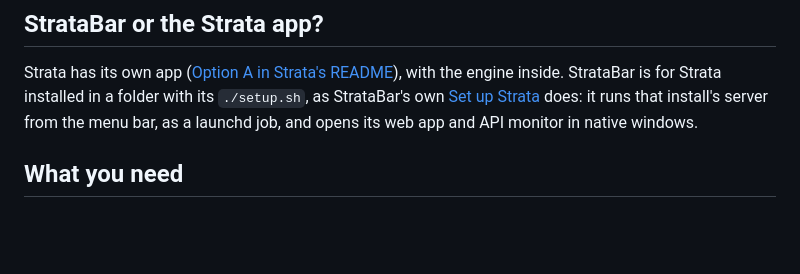
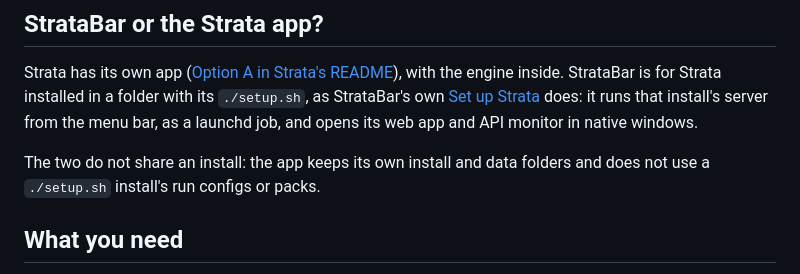
Before and after one commit to fengzhyuan/Strata-UI, a Markdown page: README.md, the part around the change. Rendered like a GitHub page; blank space fills up the shorter version.

Commit message:
README: the Strata app and a ./setup.sh install do not share an install
Strata's desktop app keeps its own install and data folders and never
adopts a command-line install (strata_control/discovery.py in 0.2.0-beta),
so StrataBar and the app are for different installs.

```diff
--- a/README.md
+++ b/README.md
@@ -43,6 +43,9 @@ Strata has its own app ([Option A in Strata's README](https://github.com/Niko122
 with the engine inside. StrataBar is for Strata installed in a folder with its `./setup.sh`, as StrataBar's own
 [Set up Strata](#setting-up-strata) does: it runs that install's server from the menu bar, as a launchd job, and opens
 its web app and API monitor in native windows.
+
+The two do not share an install: the app keeps its own install and data folders and does not use a `./setup.sh`
+install's run configs or packs.
 
 ## What you need
 
```
